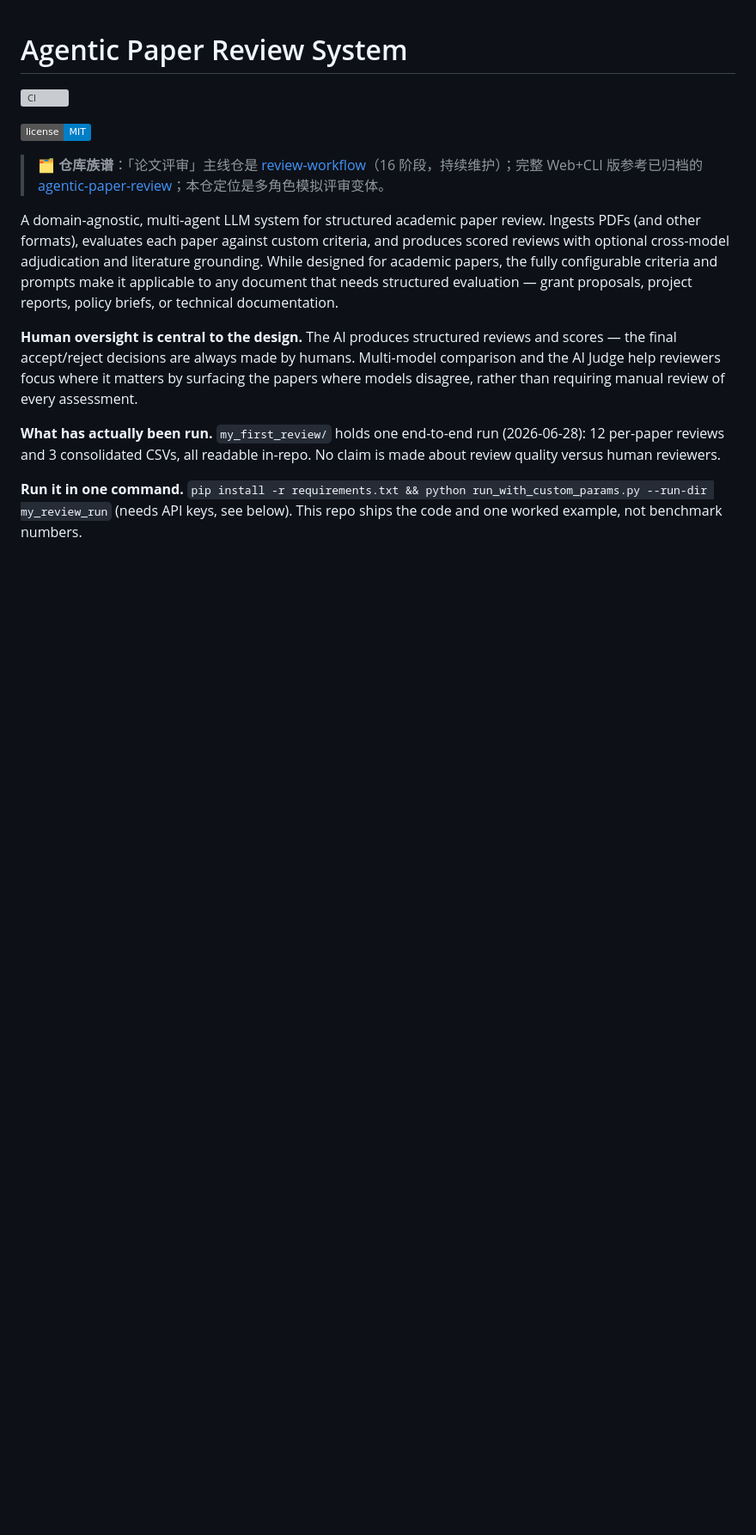
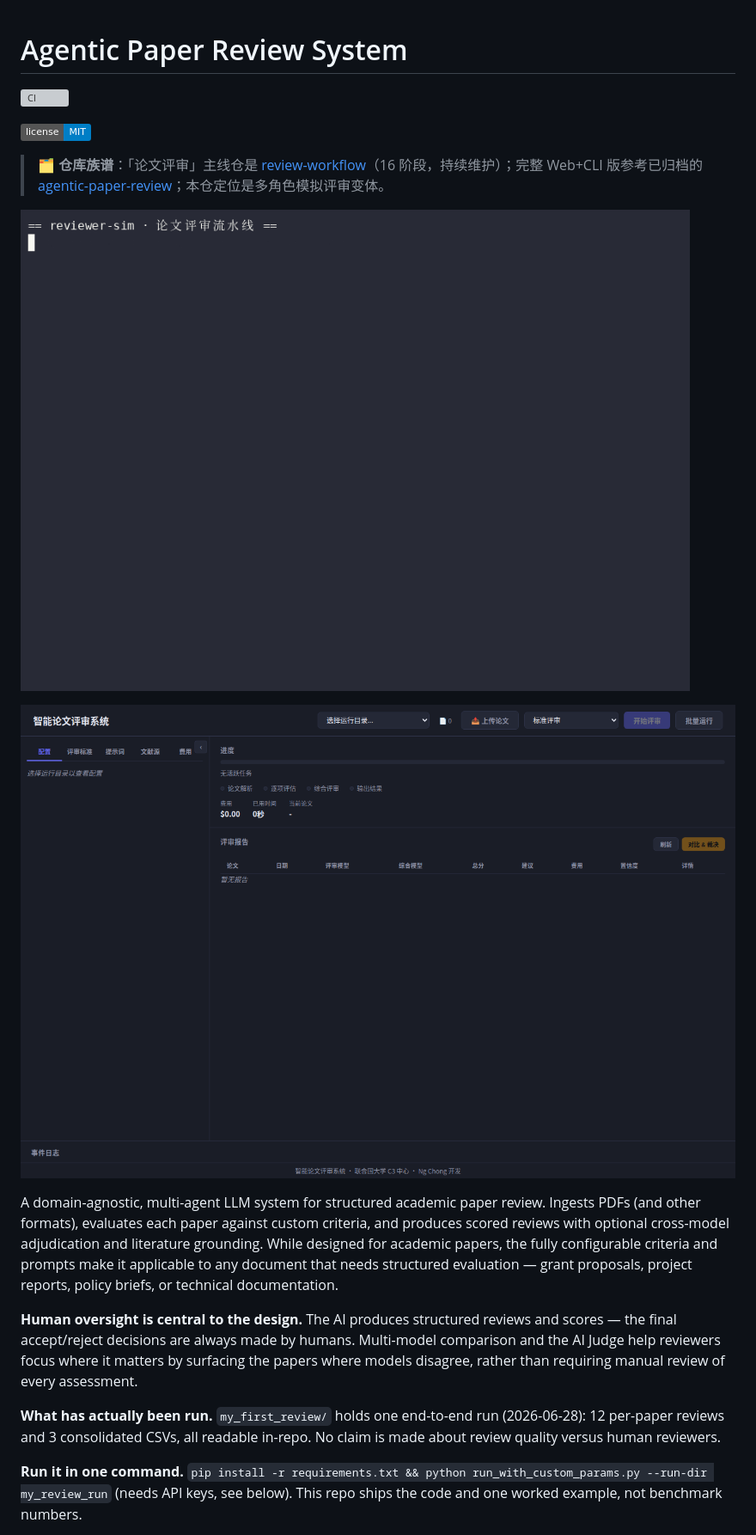
Before and after one commit to aidless/reviewer-sim, a Markdown page: README.md, the part around the change printed below. Shown: that part at 86% size. GitHub-like rendering; pictures changed too: docs/dashboard.png (added), docs/demo.gif (added); badges without logos; blank space fills up the shorter version; grey boxes are pictures that could not be loaded.

```diff
--- a/README.md
+++ b/README.md
@@ -5,6 +5,10 @@
 [![License](https://img.shields.io/badge/license-MIT-blue.svg)](LICENSE)
 
 > 🗂 **仓库族谱**：「论文评审」主线仓是 [review-workflow](https://github.com/aidless/review-workflow)（16 阶段，持续维护）；完整 Web+CLI 版参考已归档的 [agentic-paper-review](https://github.com/aidless/agentic-paper-review)；本仓定位是多角色模拟评审变体。
+
+![CLI demo](docs/demo.gif)
+
+![Web Dashboard](docs/dashboard.png)
 
 A domain-agnostic, multi-agent LLM system for structured academic paper review. Ingests PDFs (and other formats), evaluates each paper against custom criteria, and produces scored reviews with optional cross-model adjudication and literature grounding. While designed for academic papers, the fully configurable criteria and prompts make it applicable to any document that needs structured evaluation — grant proposals, project reports, policy briefs, or technical documentation.
 
```
Also changed, not shown: other parts of README.md (+39 -0 lines).
